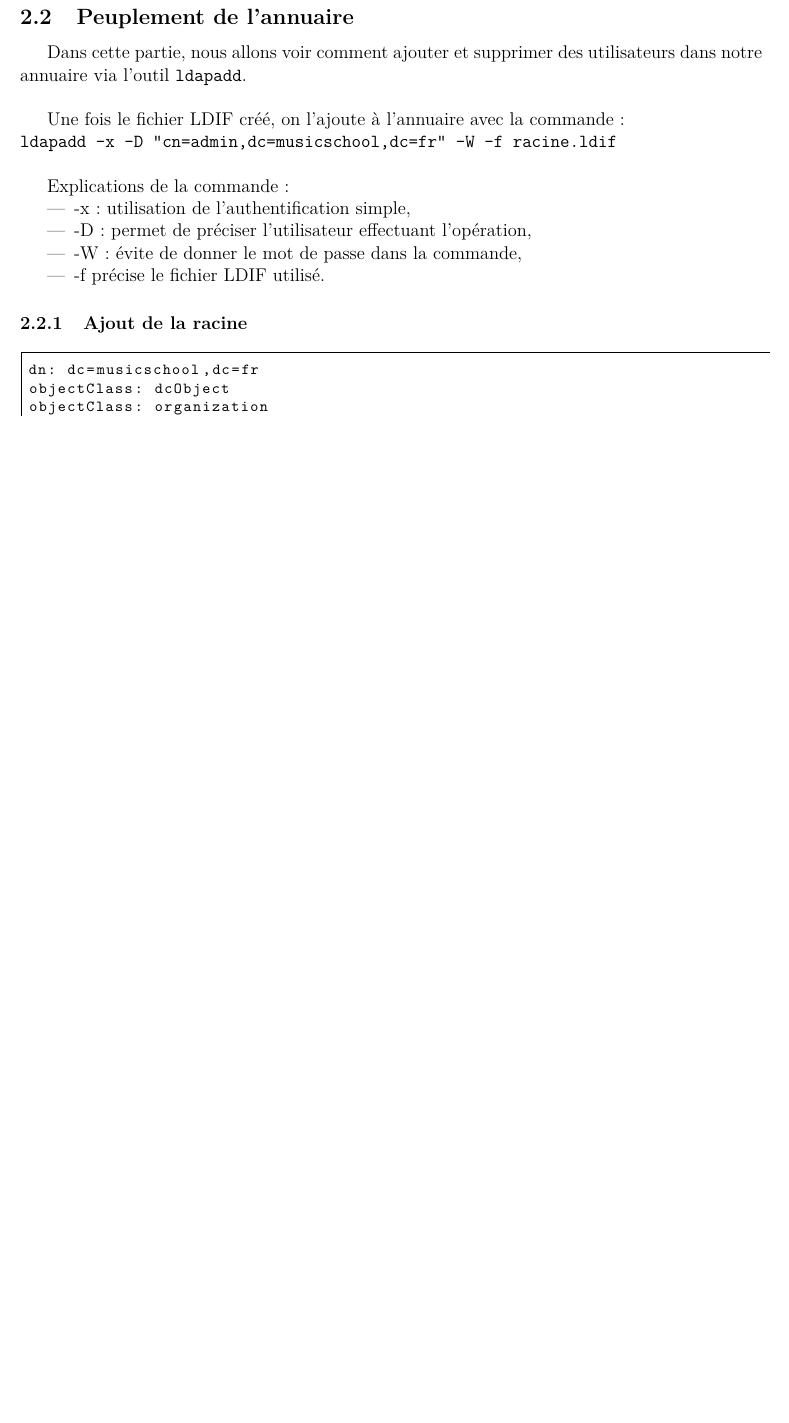
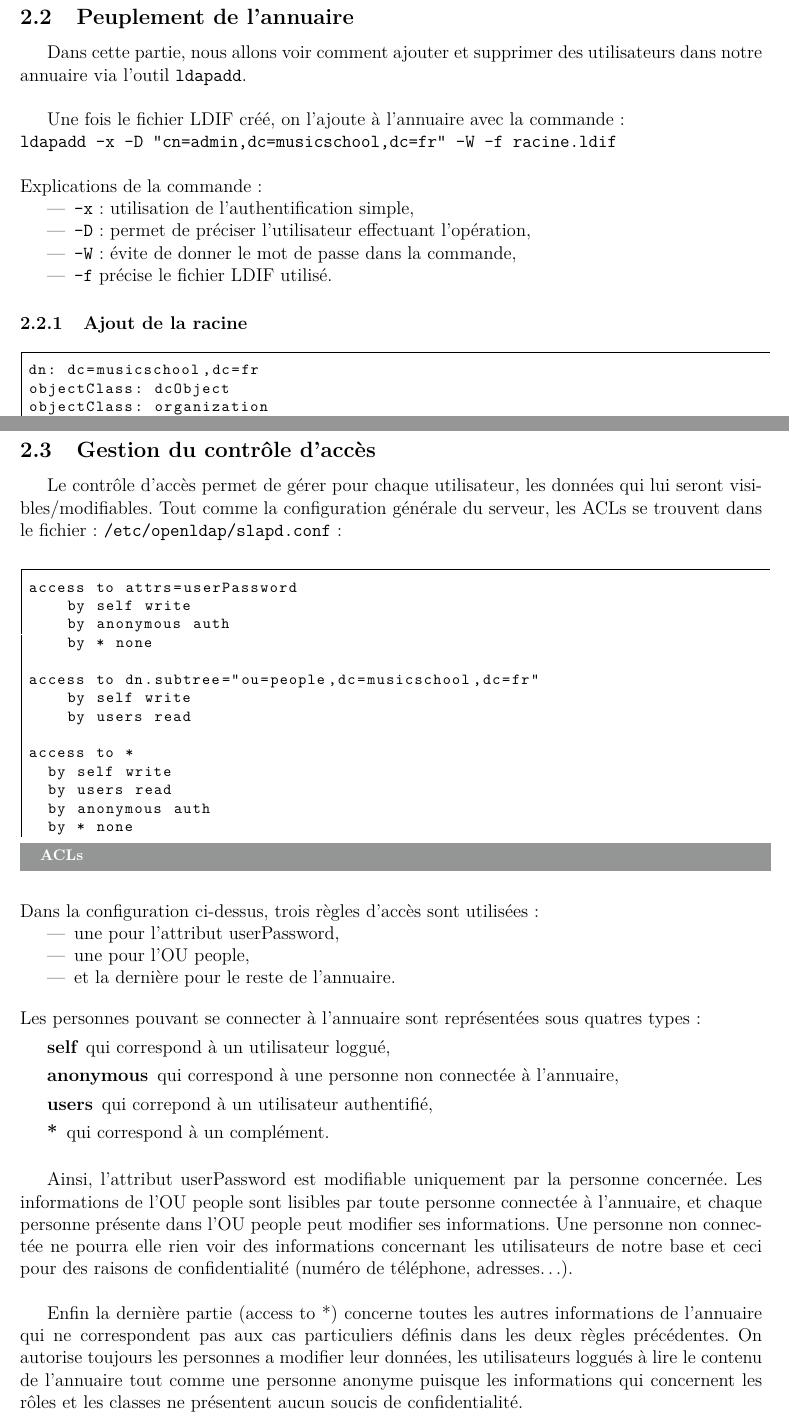
Before and after one commit to ludovicterrier/re12, a LaTeX document (TP4/TP4.tex): part of page 4 of 6 before the commit and two parts of pages 4 and 6 of 7 after it, the two joined at a grey line, cut so that both start at the same text, the shorter picture padded with empty space. Compiled offline with pdfLaTeX.

Commit message:
a relire

```diff
--- a/TP4/TP4.tex
+++ b/TP4/TP4.tex
@@ -226,12 +226,12 @@ Une fois le fichier LDIF créé, on l'ajoute à l'annuaire avec la commande :
 
 \noindent \texttt{ldapadd -x -D "cn=admin,dc=musicschool,dc=fr" -W -f racine.ldif}\\
 
-Explications de la commande :
+\noindent Explications de la commande :
 \begin{itemize}
-\item -x : utilisation de l'authentification simple,
-\item -D : permet de préciser l'utilisateur effectuant l'opération,
-\item -W : évite de donner le mot de passe dans la commande,
-\item -f précise le fichier LDIF utilisé.
+\item \texttt{-x} : utilisation de l'authentification simple,
+\item \texttt{-D} : permet de préciser l'utilisateur effectuant l'opération,
+\item \texttt{-W} : évite de donner le mot de passe dans la commande,
+\item \texttt{-f} précise le fichier LDIF utilisé.
 \end{itemize}
 
 
@@ -319,6 +319,55 @@ dn: ou=classe,dc=musicschool,dc=fr
 changetype: delete
 \end{lstlisting}
 
+\newpage
+\subsection{Gestion du contrôle d'accès}
+
+Le contrôle d'accès permet de gérer pour chaque utilisateur, les données qui lui seront visibles/modifiables. Tout comme la configuration générale du serveur, les ACLs se trouvent dans le fichier : \texttt{/etc/openldap/slapd.conf} :\\
+
+\begin{lstlisting}[title=ACLs]
+access to attrs=userPassword
+		by self write
+		by anonymous auth
+		by * none
+
+access to dn.subtree="ou=people,dc=musicschool,dc=fr"
+		by self write
+		by users read
+
+access to *
+	by self write
+	by users read
+	by anonymous auth
+	by * none
+\end{lstlisting}\bigskip
+
+%by group.exact="cn=profs,ou=roles,dc=musicschool,dc=fr" write
+
+\noindent Dans la configuration ci-dessus, trois règles d'accès sont utilisées :
+\begin{itemize}
+\item une pour l'attribut userPassword,
+\item une pour l'OU people,
+\item et la dernière pour le reste de l'annuaire.
+\end{itemize}
+\bigskip
+Les personnes pouvant se connecter à l'annuaire sont représentées sous quatres types :
+\begin{description}
+\item[self] qui correspond à un utilisateur loggué,
+\item[anonymous] qui correspond à une personne non connectée à l'annuaire,
+\item[users] qui correpond à un utilisateur authentifié,
+\item[*] qui correspond à un complément.
+\end{description}
+
+\bigskip
+
+Ainsi, l'attribut userPassword est modifiable uniquement par la personne concernée. Les informations de l'OU people sont lisibles par toute personne connectée à l'annuaire, et chaque personne présente dans l'OU people peut modifier ses informations. Une personne non connectée ne pourra elle rien voir des informations concernant les utilisateurs de notre base et ceci pour des raisons de confidentialité (numéro de téléphone, adresses\dots).\\
+
+Enfin la dernière partie (access to *) concerne toutes les autres informations de l'annuaire qui ne correspondent pas aux cas particuliers définis dans les deux règles précédentes. On autorise toujours les personnes a modifier leur données, les utilisateurs loggués à lire le contenu de l'annuaire tout comme une personne anonyme puisque les informations qui concernent les rôles et les classes ne présentent aucun soucis de confidentialité.
+
+
+%Ainsi, en fonction de chaque type d'utilisateur, on va appliquer plus ou moins de droits pour garantir un niveau de sécurité suffisant dans notre annuaire. C'est pourquoi dans la configuration ci-dessus, un utilisateur loggué (\texttt{self}) pourra changer son mot de passe (\texttt{write}), un anonyme (\texttt{anonymous}) sera soumis à l'authentification (\texttt{auth}), et enfin on n'autorise pas l'accès au reste (\texttt{*}) avec le mot-clé (\texttt{none}).\\
+
+
 
 \clearpage
 \section{Intégration avec client de messagerie}
```
